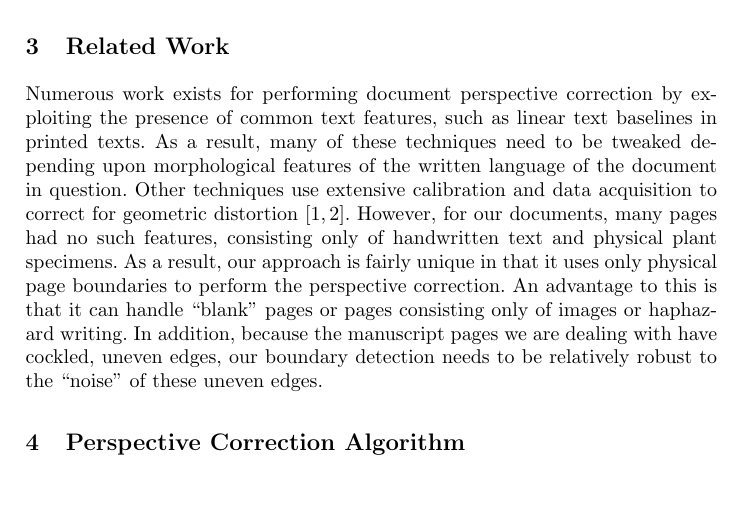
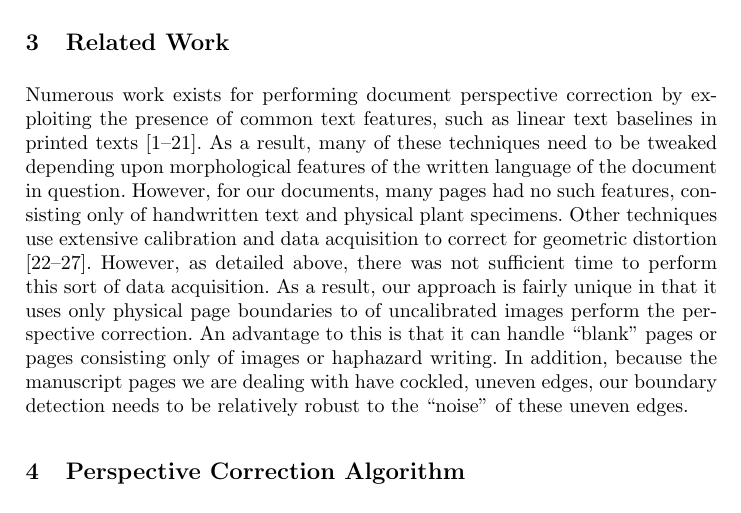
Before and after one commit to ryanfb/papers-ICADL12, a LaTeX paper (icadl12.tex): part of page 3 of 8 before the commit and part of page 3 of 9 after it, cut so that both start at the same text. Compiled offline with pdfLaTeX.

Commit message:
First pass at references

```diff
--- a/icadl12.tex
+++ b/icadl12.tex
@@ -54,13 +54,17 @@ The team captured over 1,800 images in the time allotted. These books had never
 \section{Related Work}
 
 Numerous work exists for performing document perspective correction by exploiting the presence of
-common text features, such as linear text baselines in printed texts.
+common text features, such as linear text baselines in printed texts
+\cite{Clark:2001vj,Clark:2002wk,Clark:2003wf,Cao:2003bh,Lu:2003jy,Zhang:2005dy,Monnier:2005jj,Liang:2005hc,Ulges:2005ju,Ezaki:2005jc,Pollard:2005bp,Lu:2005ih,Avila:2005jx,Zhang:2008kj,JianLiang:2008ew,Bukhari:2009tc,Beusekom:2010dg,Luo:2011go,Rahnemoonfar:2011ux,Golpardaz:2011dz,Yang:2011dt}.
 As a result, many of these techniques need to be tweaked depending upon morphological features of
 the written language of the document in question.
-Other techniques use extensive calibration and data acquisition to correct for geometric distortion \cite{Brown:2007ti,LiZhang:2008bp}.
 However, for our documents,
 many pages had no such features, consisting only of handwritten text and physical plant
-specimens. As a result, our approach is fairly unique in that it uses only physical page boundaries to
+specimens.
+Other techniques use extensive calibration and data acquisition to correct for geometric distortion
+\cite{Pilu:vr,Brown:2001td,Brown:2004vl,Brown:2005uy,Brown:2007ti,LiZhang:2008bp}.
+However, as detailed above, there was not sufficient time to perform this sort of data acquisition.
+As a result, our approach is fairly unique in that it uses only physical page boundaries to of uncalibrated images
 perform the perspective correction. An advantage to this is that it can handle “blank” pages or pages
 consisting only of images or haphazard writing. In addition, because the manuscript pages we are dealing with have
 cockled, uneven edges, our boundary detection needs to be relatively robust to the “noise” of these uneven edges.
```
Also changed, not shown: icadl12.bib (+1 -1 lines).
